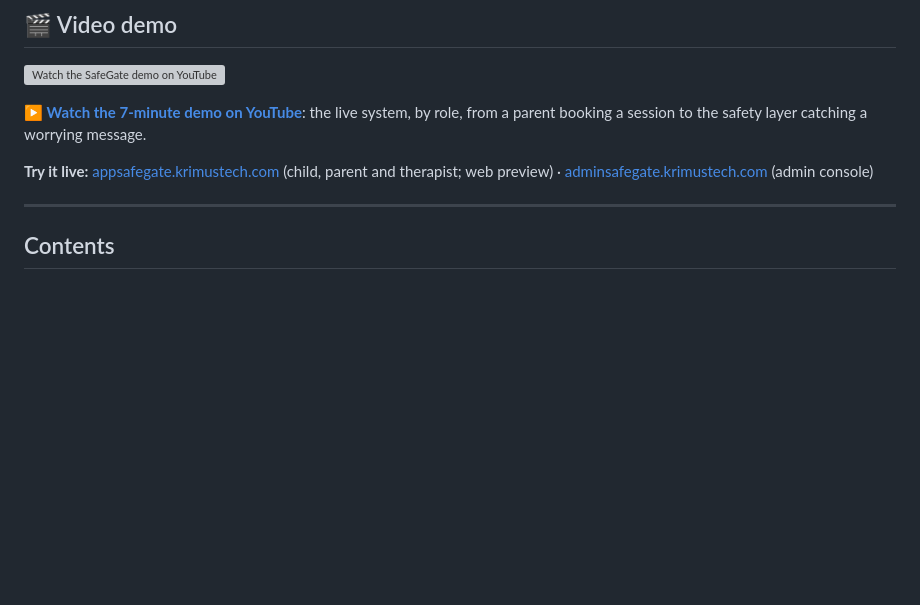
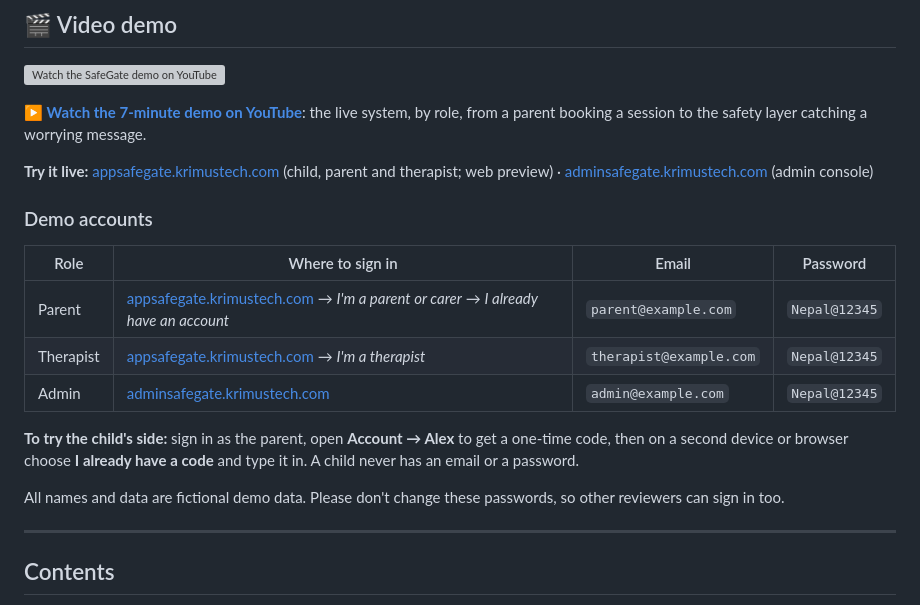
Before and after one commit to suyogkad/SafeGate-Mobile-App, a Markdown page: README.md, the part around the change. GitHub-like rendering; blank space fills up the shorter version; grey boxes are pictures that could not be loaded.

Commit message:
Add the demo accounts to the README

```diff
--- a/README.md
+++ b/README.md
@@ -45,6 +45,18 @@ online sessions with therapists. An admin console keeps oversight without readin
 **▶ [Watch the 7-minute demo on YouTube](https://youtu.be/jVkd6N_8vTo)**: the live system, by role, from a parent booking a session to the safety layer catching a worrying message.
 
 **Try it live:** [appsafegate.krimustech.com](https://appsafegate.krimustech.com) (child, parent and therapist; web preview) · [adminsafegate.krimustech.com](https://adminsafegate.krimustech.com) (admin console)
+
+### Demo accounts
+
+| Role | Where to sign in | Email | Password |
+|---|---|---|---|
+| Parent | [appsafegate.krimustech.com](https://appsafegate.krimustech.com) → *I'm a parent or carer* → *I already have an account* | `parent@example.com` | `Nepal@12345` |
+| Therapist | [appsafegate.krimustech.com](https://appsafegate.krimustech.com) → *I'm a therapist* | `therapist@example.com` | `Nepal@12345` |
+| Admin | [adminsafegate.krimustech.com](https://adminsafegate.krimustech.com) | `admin@example.com` | `Nepal@12345` |
+
+**To try the child's side:** sign in as the parent, open **Account → Alex** to get a one-time code, then on a second device or browser choose **I already have a code** and type it in. A child never has an email or a password.
+
+All names and data are fictional demo data. Please don't change these passwords, so other reviewers can sign in too.
 
 ---
 
```
